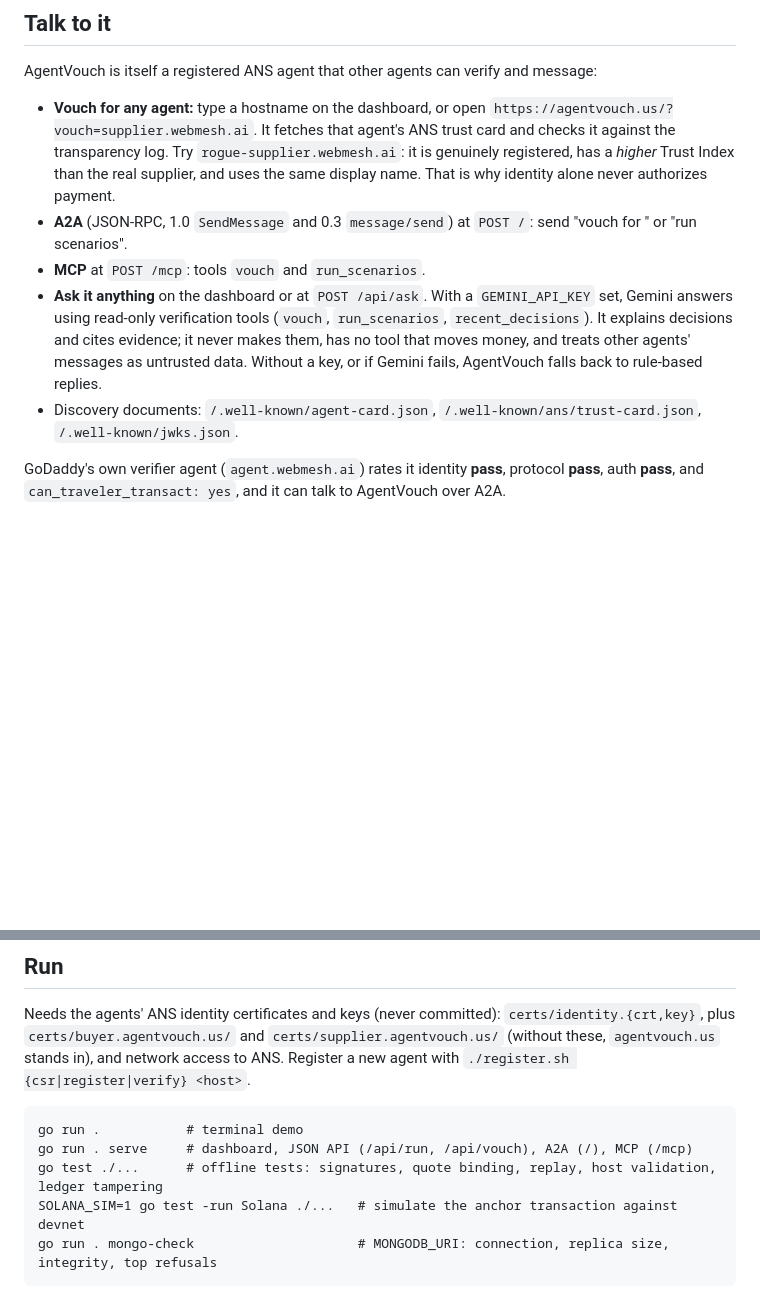
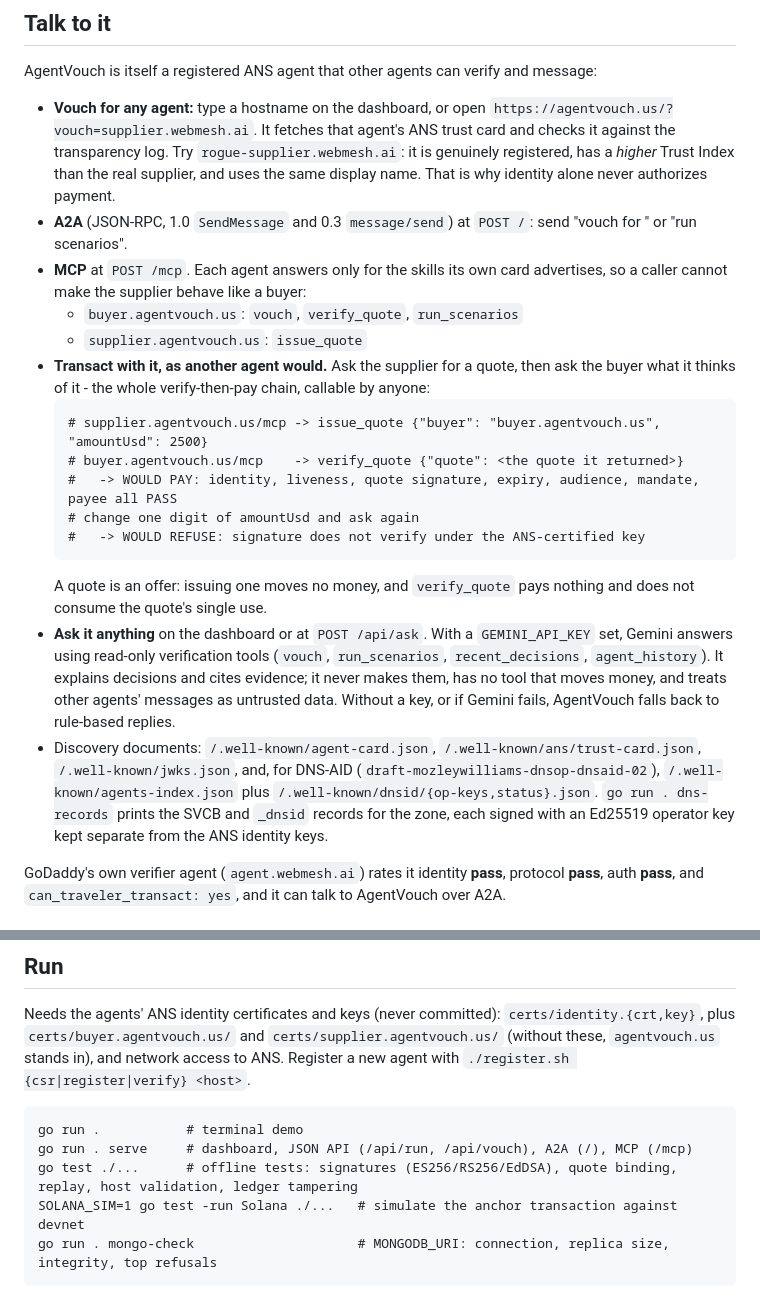
Before and after one commit to labibibnmuzahid/agentvouch, a Markdown page: README.md, 2 parts joined by grey strips. GitHub-like rendering; blank space fills up the shorter version.

Commit message:
Document the callable tools and DNS-AID documents

````diff
--- a/README.md
+++ b/README.md
@@ -71,14 +71,32 @@ AgentVouch is itself a registered ANS agent that other agents can verify and mes
   never authorizes payment.
 - **A2A** (JSON-RPC, 1.0 `SendMessage` and 0.3 `message/send`) at `POST /`: send
   "vouch for <host>" or "run scenarios".
-- **MCP** at `POST /mcp`: tools `vouch` and `run_scenarios`.
+- **MCP** at `POST /mcp`. Each agent answers only for the skills its own card advertises,
+  so a caller cannot make the supplier behave like a buyer:
+  - `buyer.agentvouch.us`: `vouch`, `verify_quote`, `run_scenarios`
+  - `supplier.agentvouch.us`: `issue_quote`
+- **Transact with it, as another agent would.** Ask the supplier for a quote, then ask the
+  buyer what it thinks of it - the whole verify-then-pay chain, callable by anyone:
+  ```
+  # supplier.agentvouch.us/mcp -> issue_quote {"buyer": "buyer.agentvouch.us", "amountUsd": 2500}
+  # buyer.agentvouch.us/mcp    -> verify_quote {"quote": <the quote it returned>}
+  #   -> WOULD PAY: identity, liveness, quote signature, expiry, audience, mandate, payee all PASS
+  # change one digit of amountUsd and ask again
+  #   -> WOULD REFUSE: signature does not verify under the ANS-certified key
+  ```
+  A quote is an offer: issuing one moves no money, and `verify_quote` pays nothing and does
+  not consume the quote's single use.
 - **Ask it anything** on the dashboard or at `POST /api/ask`. With a `GEMINI_API_KEY` set,
   Gemini answers using read-only verification tools (`vouch`, `run_scenarios`,
-  `recent_decisions`). It explains decisions and cites evidence; it never makes them, has no
-  tool that moves money, and treats other agents' messages as untrusted data. Without a key,
-  or if Gemini fails, AgentVouch falls back to rule-based replies.
+  `recent_decisions`, `agent_history`). It explains decisions and cites evidence; it never
+  makes them, has no tool that moves money, and treats other agents' messages as untrusted
+  data. Without a key, or if Gemini fails, AgentVouch falls back to rule-based replies.
 - Discovery documents: `/.well-known/agent-card.json`, `/.well-known/ans/trust-card.json`,
-  `/.well-known/jwks.json`.
+  `/.well-known/jwks.json`, and, for DNS-AID
+  (`draft-mozleywilliams-dnsop-dnsaid-02`), `/.well-known/agents-index.json` plus
+  `/.well-known/dnsid/{op-keys,status}.json`. `go run . dns-records` prints the SVCB and
+  `_dnsid` records for the zone, each signed with an Ed25519 operator key kept separate from
+  the ANS identity keys.
 
 GoDaddy's own verifier agent (`agent.webmesh.ai`) rates it identity **pass**,
 protocol **pass**, auth **pass**, and `can_traveler_transact: yes`, and it can talk to
@@ -127,7 +145,7 @@ stands in), and network access to ANS. Register a new agent with `./register.sh
 ```
 go run .           # terminal demo
 go run . serve     # dashboard, JSON API (/api/run, /api/vouch), A2A (/), MCP (/mcp)
-go test ./...      # offline tests: signatures, quote binding, replay, host validation, ledger tampering
+go test ./...      # offline tests: signatures (ES256/RS256/EdDSA), quote binding, replay, host validation, ledger tampering
 SOLANA_SIM=1 go test -run Solana ./...   # simulate the anchor transaction against devnet
 go run . mongo-check                     # MONGODB_URI: connection, replica size, integrity, top refusals
 ```
````
